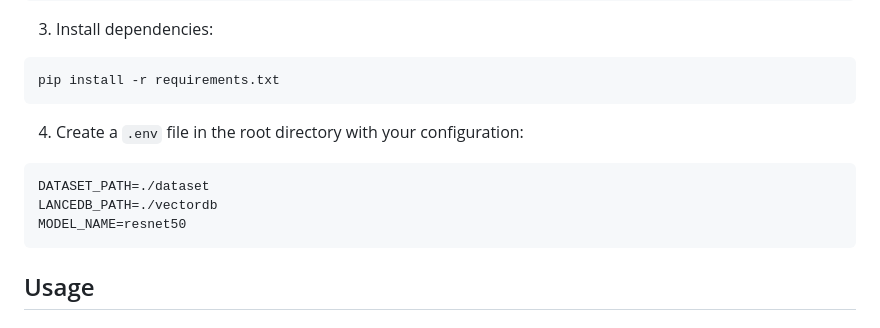
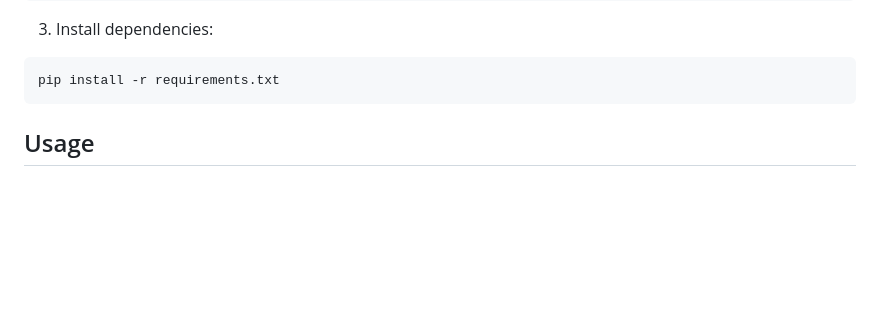
Before and after one commit to cobanov/image-search-engine, a Markdown page: README.md, the part around the change. GitHub-like rendering; blank space fills up the shorter version.

Commit message:
Remove hardcoded .env configuration from README.md
- Delete example environment configuration section
- Simplify README installation instructions
- Maintain clean and concise documentation

````diff
--- a/README.md
+++ b/README.md
@@ -36,14 +36,6 @@ source venv/bin/activate  # On Windows: venv\Scripts\activate
 
 ```bash
 pip install -r requirements.txt
-```
-
-4. Create a `.env` file in the root directory with your configuration:
-
-```env
-DATASET_PATH=./dataset
-LANCEDB_PATH=./vectordb
-MODEL_NAME=resnet50
 ```
 
 ## Usage
````
